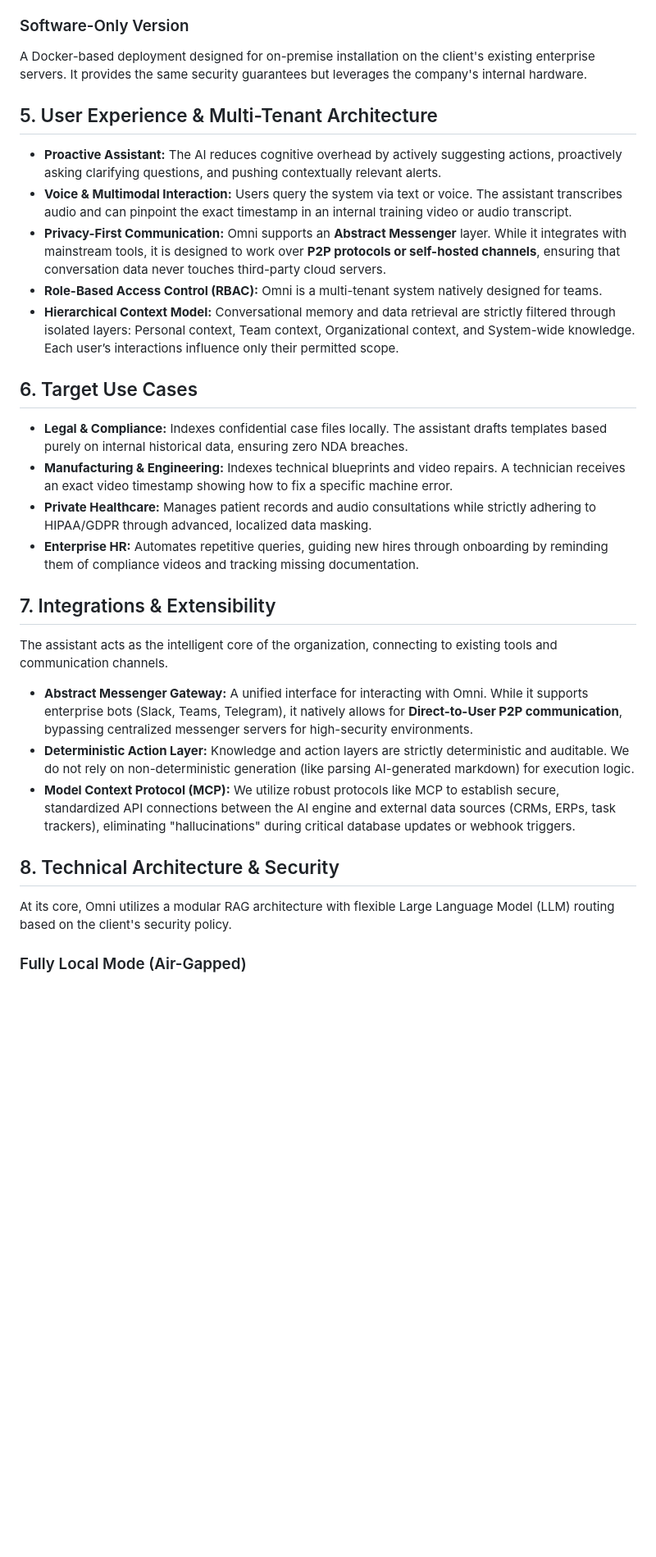
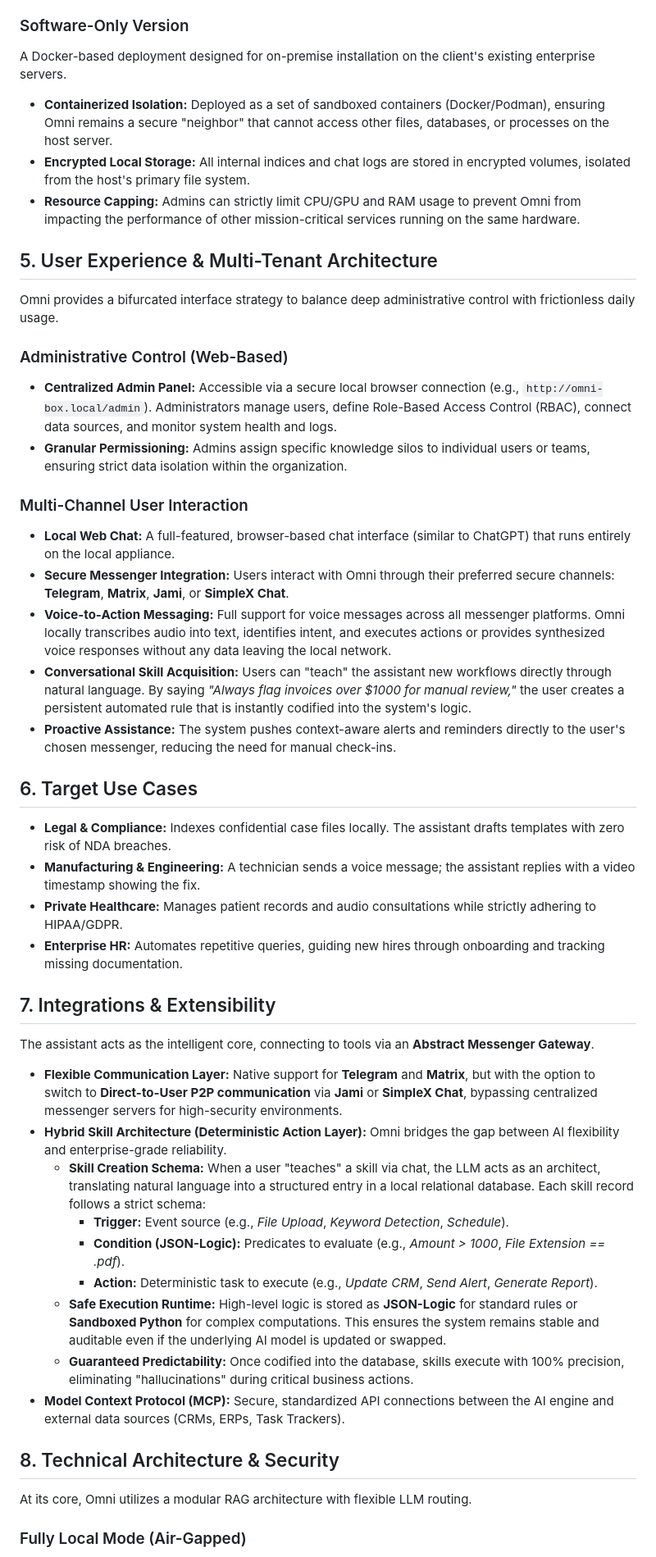
Before and after one commit to lex-rio/omni-knowledge-base-assistant, a Markdown page: README.md, the part around one of its changes. Shown at 82% size. Rendered like a GitHub page; blank space fills up the shorter version.

Commit message:
answering questions

```diff
--- a/README.md
+++ b/README.md
@@ -43,28 +46,44 @@ A pre-configured physical server (with optional local GPU support) shipped direc
 
 ### Software-Only Version
-A Docker-based deployment designed for on-premise installation on the client's existing enterprise servers. It provides the same security guarantees but leverages the company's internal hardware.
+A Docker-based deployment designed for on-premise installation on the client's existing enterprise servers.
+*   **Containerized Isolation:** Deployed as a set of sandboxed containers (Docker/Podman), ensuring Omni remains a secure "neighbor" that cannot access other files, databases, or processes on the host server.
+*   **Encrypted Local Storage:** All internal indices and chat logs are stored in encrypted volumes, isolated from the host's primary file system.
+*   **Resource Capping:** Admins can strictly limit CPU/GPU and RAM usage to prevent Omni from impacting the performance of other mission-critical services running on the same hardware.
 
 ## 5. User Experience & Multi-Tenant Architecture
-* **Proactive Assistant:** The AI reduces cognitive overhead by actively suggesting actions, proactively asking clarifying questions, and pushing contextually relevant alerts.
-* **Voice & Multimodal Interaction:** Users query the system via text or voice. The assistant transcribes audio and can pinpoint the exact timestamp in an internal training video or audio transcript.
-* **Privacy-First Communication:** Omni supports an **Abstract Messenger** layer. While it integrates with mainstream tools, it is designed to work over **P2P protocols or self-hosted channels**, ensuring that conversation data never touches third-party cloud servers.
-* **Role-Based Access Control (RBAC):** Omni is a multi-tenant system natively designed for teams.
-* **Hierarchical Context Model:** Conversational memory and data retrieval are strictly filtered through isolated layers: Personal context, Team context, Organizational context, and System-wide knowledge. Each user’s interactions influence only their permitted scope.
+Omni provides a bifurcated interface strategy to balance deep administrative control with frictionless daily usage.
+
+### Administrative Control (Web-Based)
+*   **Centralized Admin Panel:** Accessible via a secure local browser connection (e.g., `http://omni-box.local/admin`). Administrators manage users, define Role-Based Access Control (RBAC), connect data sources, and monitor system health and logs.
+*   **Granular Permissioning:** Admins assign specific knowledge silos to individual users or teams, ensuring strict data isolation within the organization.
+
+### Multi-Channel User Interaction
+*   **Local Web Chat:** A full-featured, browser-based chat interface (similar to ChatGPT) that runs entirely on the local appliance.
+*   **Secure Messenger Integration:** Users interact with Omni through their preferred secure channels: **Telegram**, **Matrix**, **Jami**, or **SimpleX Chat**.
+*   **Voice-to-Action Messaging:** Full support for voice messages across all messenger platforms. Omni locally transcribes audio into text, identifies intent, and executes actions or provides synthesized voice responses without any data leaving the local network.
+*   **Conversational Skill Acquisition:** Users can "teach" the assistant new workflows directly through natural language. By saying *"Always flag invoices over $1000 for manual review,"* the user creates a persistent automated rule that is instantly codified into the system's logic.
+*   **Proactive Assistance:** The system pushes context-aware alerts and reminders directly to the user's chosen messenger, reducing the need for manual check-ins.
 
 ## 6. Target Use Cases
-* **Legal & Compliance:** Indexes confidential case files locally. The assistant drafts templates based purely on internal historical data, ensuring zero NDA breaches.
-* **Manufacturing & Engineering:** Indexes technical blueprints and video repairs. A technician receives an exact video timestamp showing how to fix a specific machine error.
-* **Private Healthcare:** Manages patient records and audio consultations while strictly adhering to HIPAA/GDPR through advanced, localized data masking.
-* **Enterprise HR:** Automates repetitive queries, guiding new hires through onboarding by reminding them of compliance videos and tracking missing documentation.
+* **Legal & Compliance:** Indexes confidential case files locally. The assistant drafts templates with zero risk of NDA breaches.
+* **Manufacturing & Engineering:** A technician sends a voice message; the assistant replies with a video timestamp showing the fix.
+* **Private Healthcare:** Manages patient records and audio consultations while strictly adhering to HIPAA/GDPR.
+* **Enterprise HR:** Automates repetitive queries, guiding new hires through onboarding and tracking missing documentation.
 
 ## 7. Integrations & Extensibility
-The assistant acts as the intelligent core of the organization, connecting to existing tools and communication channels.
+The assistant acts as the intelligent core, connecting to tools via an **Abstract Messenger Gateway**.
 
-* **Abstract Messenger Gateway:** A unified interface for interacting with Omni. While it supports enterprise bots (Slack, Teams, Telegram), it natively allows for **Direct-to-User P2P communication**, bypassing centralized messenger servers for high-security environments.
-* **Deterministic Action Layer:** Knowledge and action layers are strictly deterministic and auditable. We do not rely on non-deterministic generation (like parsing AI-generated markdown) for execution logic.
-* **Model Context Protocol (MCP):** We utilize robust protocols like MCP to establish secure, standardized API connections between the AI engine and external data sources (CRMs, ERPs, task trackers), eliminating "hallucinations" during critical database updates or webhook triggers.
+* **Flexible Communication Layer:** Native support for **Telegram** and **Matrix**, but with the option to switch to **Direct-to-User P2P communication** via **Jami** or **SimpleX Chat**, bypassing centralized messenger servers for high-security environments.
+* **Hybrid Skill Architecture (Deterministic Action Layer):** Omni bridges the gap between AI flexibility and enterprise-grade reliability.
+    - **Skill Creation Schema:** When a user "teaches" a skill via chat, the LLM acts as an architect, translating natural language into a structured entry in a local relational database. Each skill record follows a strict schema:
+        - **Trigger:** Event source (e.g., *File Upload*, *Keyword Detection*, *Schedule*).
+        - **Condition (JSON-Logic):** Predicates to evaluate (e.g., *Amount > 1000*, *File Extension == .pdf*).
+        - **Action:** Deterministic task to execute (e.g., *Update CRM*, *Send Alert*, *Generate Report*).
+    - **Safe Execution Runtime:** High-level logic is stored as **JSON-Logic** for standard rules or **Sandboxed Python** for complex computations. This ensures the system remains stable and auditable even if the underlying AI model is updated or swapped.
+    - **Guaranteed Predictability:** Once codified into the database, skills execute with 100% precision, eliminating "hallucinations" during critical business actions.
+* **Model Context Protocol (MCP):** Secure, standardized API connections between the AI engine and external data sources (CRMs, ERPs, Task Trackers).
 
 ## 8. Technical Architecture & Security
-At its core, Omni utilizes a modular RAG architecture with flexible Large Language Model (LLM) routing based on the client's security policy.
+At its core, Omni utilizes a modular RAG architecture with flexible LLM routing.
 
 ### Fully Local Mode (Air-Gapped)
```
Also changed, not shown: other parts of README.md (+38 -18 lines).
